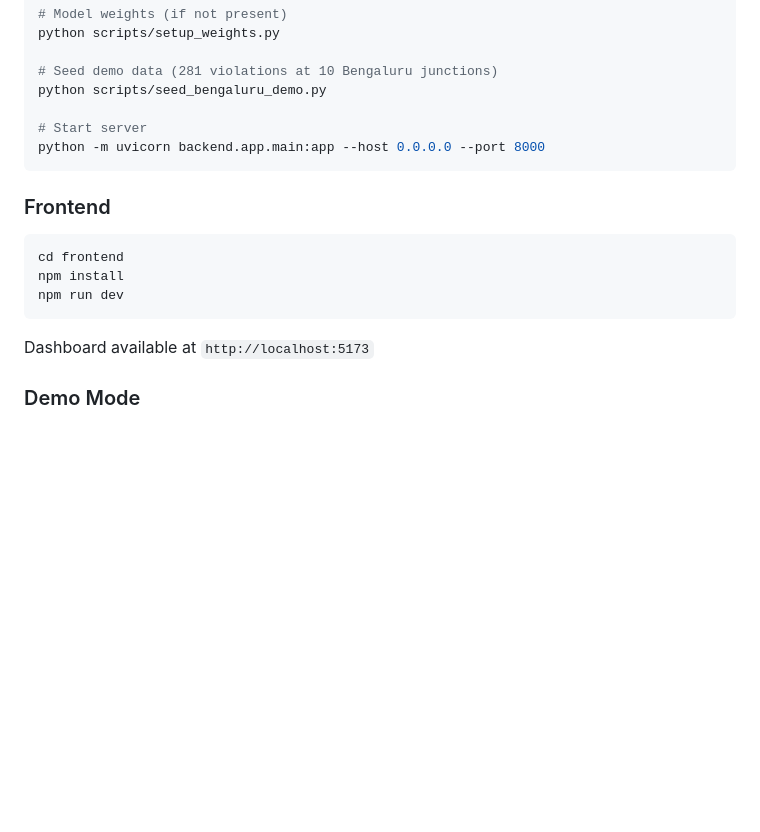
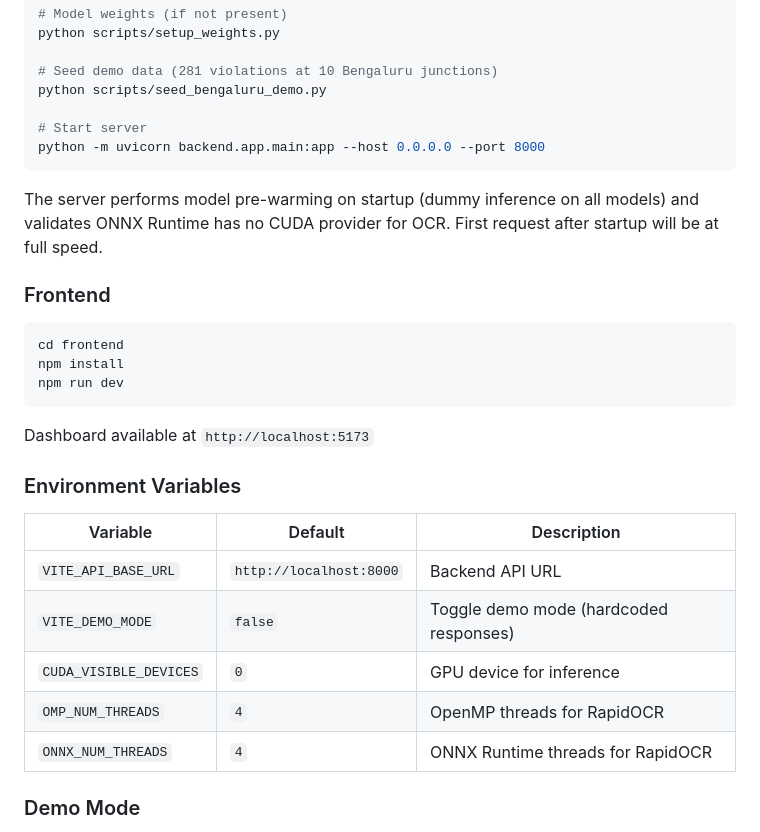
Before and after one commit to VTongTV/Vigil-AI, a Markdown page: README.md, the part around the change. Drawn GitHub-style; blank space fills up the shorter version.

Commit message:
docs(readme): add environment variables table and startup notes to quick start

````diff
--- a/README.md
+++ b/README.md
@@ -332,6 +332,8 @@ python scripts/seed_bengaluru_demo.py
 python -m uvicorn backend.app.main:app --host 0.0.0.0 --port 8000
 ```
 
+The server performs model pre-warming on startup (dummy inference on all models) and validates ONNX Runtime has no CUDA provider for OCR. First request after startup will be at full speed.
+
 ### Frontend
 
 ```bash
@@ -341,6 +343,16 @@ npm run dev
 ```
 
 Dashboard available at `http://localhost:5173`
+
+### Environment Variables
+
+| Variable | Default | Description |
+|----------|---------|-------------|
+| `VITE_API_BASE_URL` | `http://localhost:8000` | Backend API URL |
+| `VITE_DEMO_MODE` | `false` | Toggle demo mode (hardcoded responses) |
+| `CUDA_VISIBLE_DEVICES` | `0` | GPU device for inference |
+| `OMP_NUM_THREADS` | `4` | OpenMP threads for RapidOCR |
+| `ONNX_NUM_THREADS` | `4` | ONNX Runtime threads for RapidOCR |
 
 ### Demo Mode
 
````
